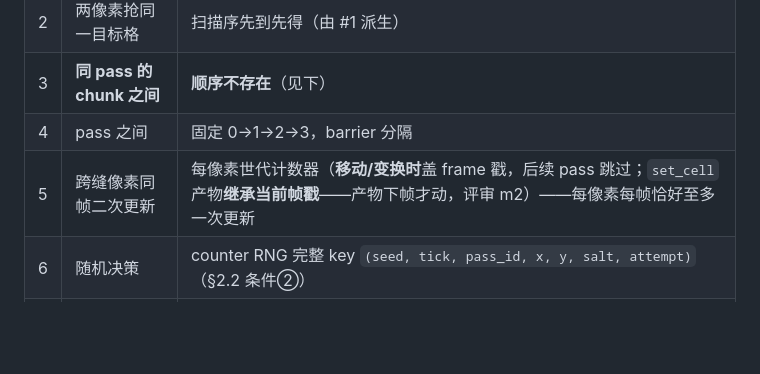
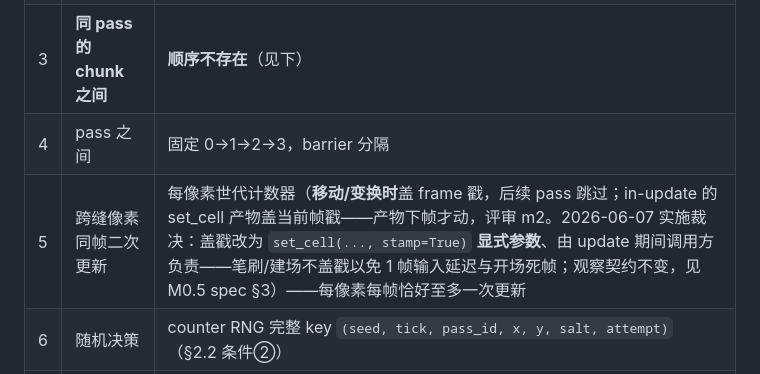
Before and after one commit to Renko6626/fallingTest, a Markdown page: docs/proposals/2026-06-06-deterministic-parallel-and-netcode.md, the part around the change. GitHub-like rendering; blank space fills up the shorter version.

Commit message:
docs: M0.5 spec (approved, 3 decisions) + implementation plan; sync proposal ledger row 5
Co-Authored-By: Claude Opus 4.8 (1M context) <noreply@anthropic.com>

```diff
--- a/docs/proposals/2026-06-06-deterministic-parallel-and-netcode.md
+++ b/docs/proposals/2026-06-06-deterministic-parallel-and-netcode.md
@@ -58,7 +58,7 @@
 | 2 | 两像素抢同一目标格 | 扫描序先到先得（由 #1 派生） |
 | 3 | **同 pass 的 chunk 之间** | **顺序不存在**（见下） |
 | 4 | pass 之间 | 固定 0→1→2→3，barrier 分隔 |
-| 5 | 跨缝像素同帧二次更新 | 每像素世代计数器（**移动/变换时**盖 frame 戳，后续 pass 跳过；`set_cell` 产物**继承当前帧戳**——产物下帧才动，评审 m2）——每像素每帧恰好至多一次更新 |
+| 5 | 跨缝像素同帧二次更新 | 每像素世代计数器（**移动/变换时**盖 frame 戳，后续 pass 跳过；in-update 的 set_cell 产物盖当前帧戳——产物下帧才动，评审 m2。2026-06-07 实施裁决：盖戳改为 `set_cell(..., stamp=True)` **显式参数**、由 update 期间调用方负责——笔刷/建场不盖戳以免 1 帧输入延迟与开场死帧；观察契约不变，见 M0.5 spec §3）——每像素每帧恰好至多一次更新 |
 | 6 | 随机决策 | counter RNG 完整 key `(seed, tick, pass_id, x, y, salt, attempt)`（§2.2 条件②） |
 | 7 | 缝隙边缘跨域交互 | 写域最外圈 1px 的越界邻居检查本 pass 跳过，推迟到缝隙归属 chunk 的 pass 结算——**最坏落到下一帧对应 pass**（§2.2 条件①、评审 M2） |
 
```
Also changed, not shown: 2 other files.
